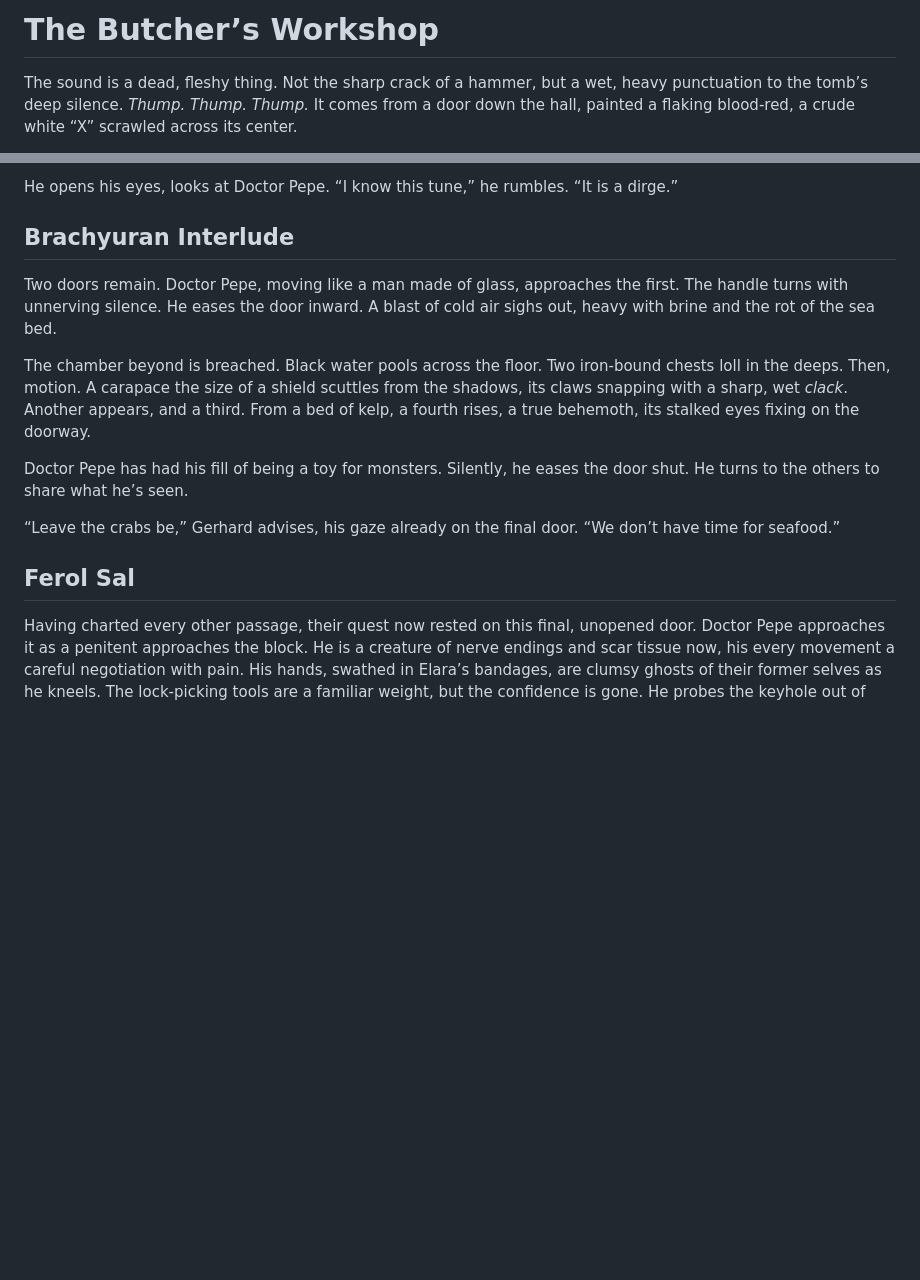
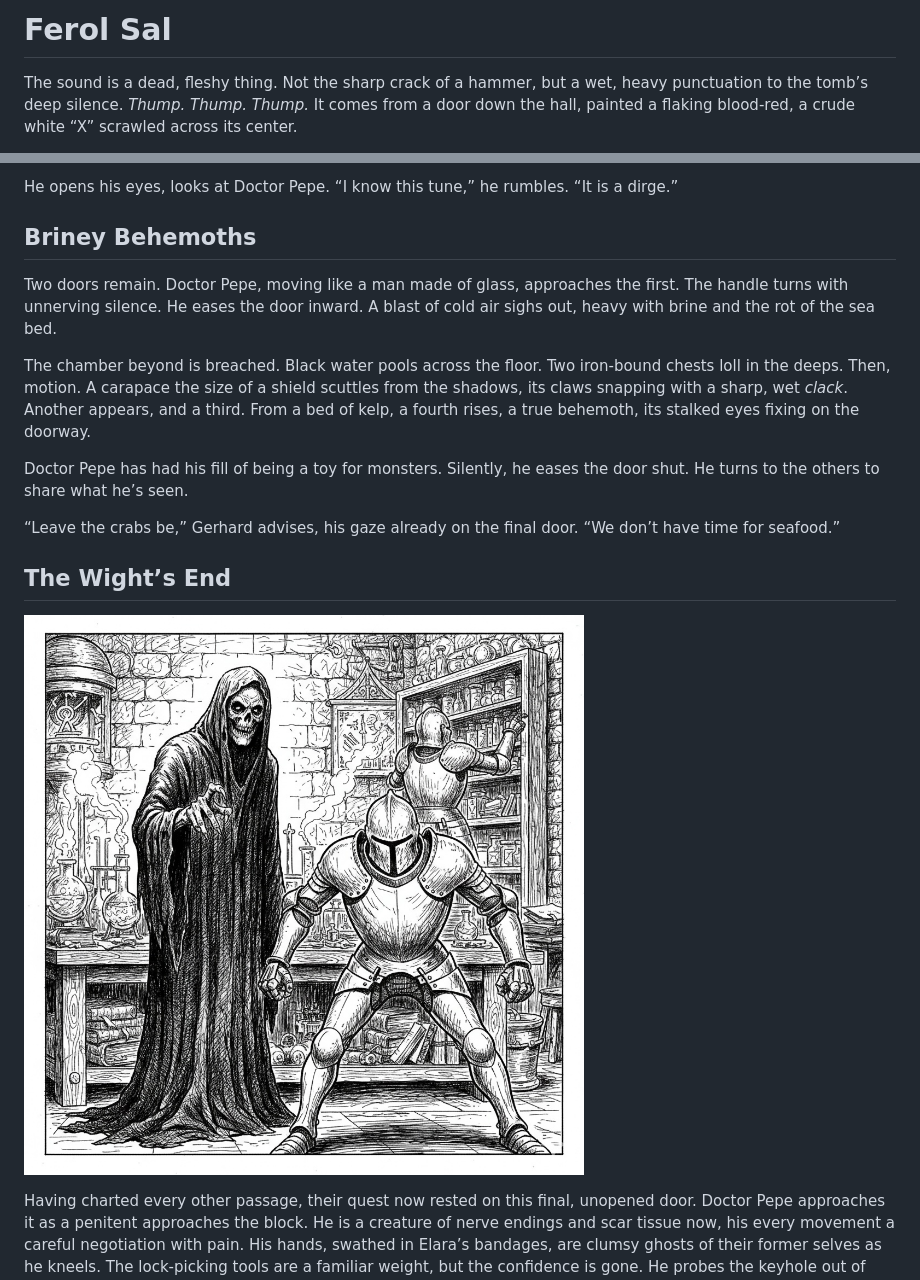
Before and after one commit to kragorg/dng, a Markdown page: chapters/2025-11-08 — Dungeons and Gardens.md, 2 parts joined by grey strips. GitHub-like rendering; pictures changed too: chapters/ferol_sal.jpg (added); blank space fills up the shorter version.

Commit message:
add a picture and rename some titles

```diff
--- a/chapters/2025-11-08 — Dungeons and Gardens.md
+++ b/chapters/2025-11-08 — Dungeons and Gardens.md
@@ -1,4 +1,4 @@
-# The Butcher’s Workshop
+# Ferol Sal
 
 <span class="dropcap">The sound is a dead, fleshy</span> thing. Not the sharp crack of a hammer, but a wet, heavy punctuation to the tomb’s deep silence. _Thump. Thump. Thump._ It comes from a door down the hall, painted a flaking blood-red, a crude white “X” scrawled across its center.
 
@@ -99,7 +99,7 @@ He puts down his war hammer, grips the sword’s lizard-skin hilt, and shuts his
 
 He opens his eyes, looks at Doctor Pepe. “I know this tune,” he rumbles. “It is a dirge.”
 
-## Brachyuran Interlude
+## Briney Behemoths
 
 Two doors remain. Doctor Pepe, moving like a man made of glass, approaches the first. The handle turns with unnerving silence. He eases the door inward. A blast of cold air sighs out, heavy with brine and the rot of the sea bed.
 
@@ -109,7 +109,9 @@ Doctor Pepe has had his fill of being a toy for monsters. Silently, he eases the
 
 “Leave the crabs be,” Gerhard advises, his gaze already on the final door. “We don’t have time for seafood.”
 
-## Ferol Sal
+## The Wight’s End
+
+![](ferol_sal.jpg)
 
 Having charted every other passage, their quest now rested on this final, unopened door. Doctor Pepe approaches it as a penitent approaches the block.  He is a creature of nerve endings and scar tissue now, his every movement a careful negotiation with pain. His hands, swathed in Elara’s bandages, are clumsy ghosts of their former selves as he kneels. The lock-picking tools are a familiar weight, but the confidence is gone. He probes the keyhole out of sheer, desperate habit, a prayer offered to a god he no longer trusts.
 
```
